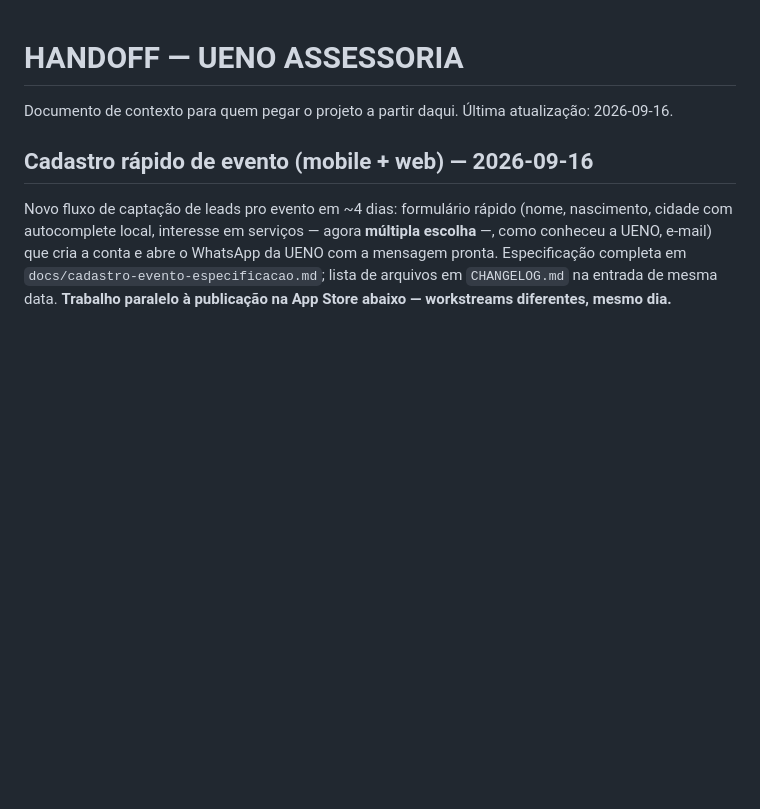
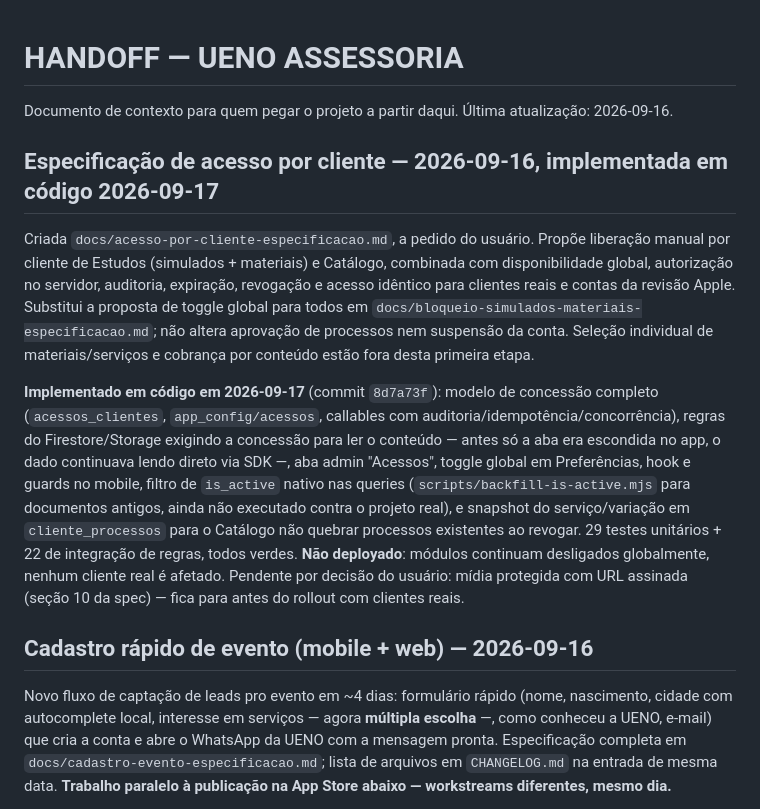
Before and after one commit to hayamadigital/uenoassessoria, a Markdown page: HANDOFF.md, the part around the change. Rendered like a GitHub page; blank space fills up the shorter version.

```diff
--- a/HANDOFF.md
+++ b/HANDOFF.md
@@ -1,6 +1,12 @@
 # HANDOFF — UENO ASSESSORIA
 
 Documento de contexto para quem pegar o projeto a partir daqui. Última atualização: 2026-09-16.
+
+## Especificação de acesso por cliente — 2026-09-16, implementada em código 2026-09-17
+
+Criada `docs/acesso-por-cliente-especificacao.md`, a pedido do usuário. Propõe liberação manual por cliente de Estudos (simulados + materiais) e Catálogo, combinada com disponibilidade global, autorização no servidor, auditoria, expiração, revogação e acesso idêntico para clientes reais e contas da revisão Apple. Substitui a proposta de toggle global para todos em `docs/bloqueio-simulados-materiais-especificacao.md`; não altera aprovação de processos nem suspensão da conta. Seleção individual de materiais/serviços e cobrança por conteúdo estão fora desta primeira etapa.
+
+**Implementado em código em 2026-09-17** (commit `8d7a73f`): modelo de concessão completo (`acessos_clientes`, `app_config/acessos`, callables com auditoria/idempotência/concorrência), regras do Firestore/Storage exigindo a concessão para ler o conteúdo — antes só a aba era escondida no app, o dado continuava lendo direto via SDK —, aba admin "Acessos", toggle global em Preferências, hook e guards no mobile, filtro de `is_active` nativo nas queries (`scripts/backfill-is-active.mjs` para documentos antigos, ainda não executado contra o projeto real), e snapshot do serviço/variação em `cliente_processos` para o Catálogo não quebrar processos existentes ao revogar. 29 testes unitários + 22 de integração de regras, todos verdes. **Não deployado**: módulos continuam desligados globalmente, nenhum cliente real é afetado. Pendente por decisão do usuário: mídia protegida com URL assinada (seção 10 da spec) — fica para antes do rollout com clientes reais.
 
 ## Cadastro rápido de evento (mobile + web) — 2026-09-16
 
```
Also changed, not shown: CHANGELOG.md (+15 -0 lines).
